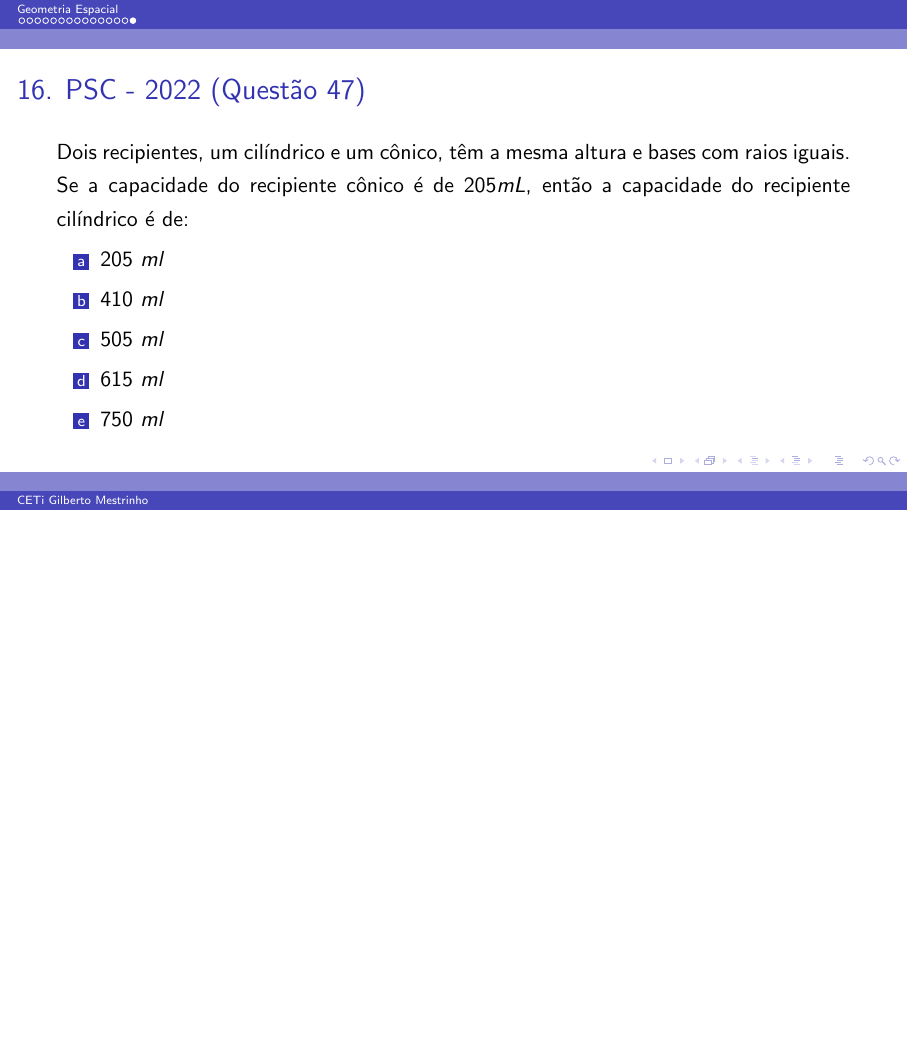
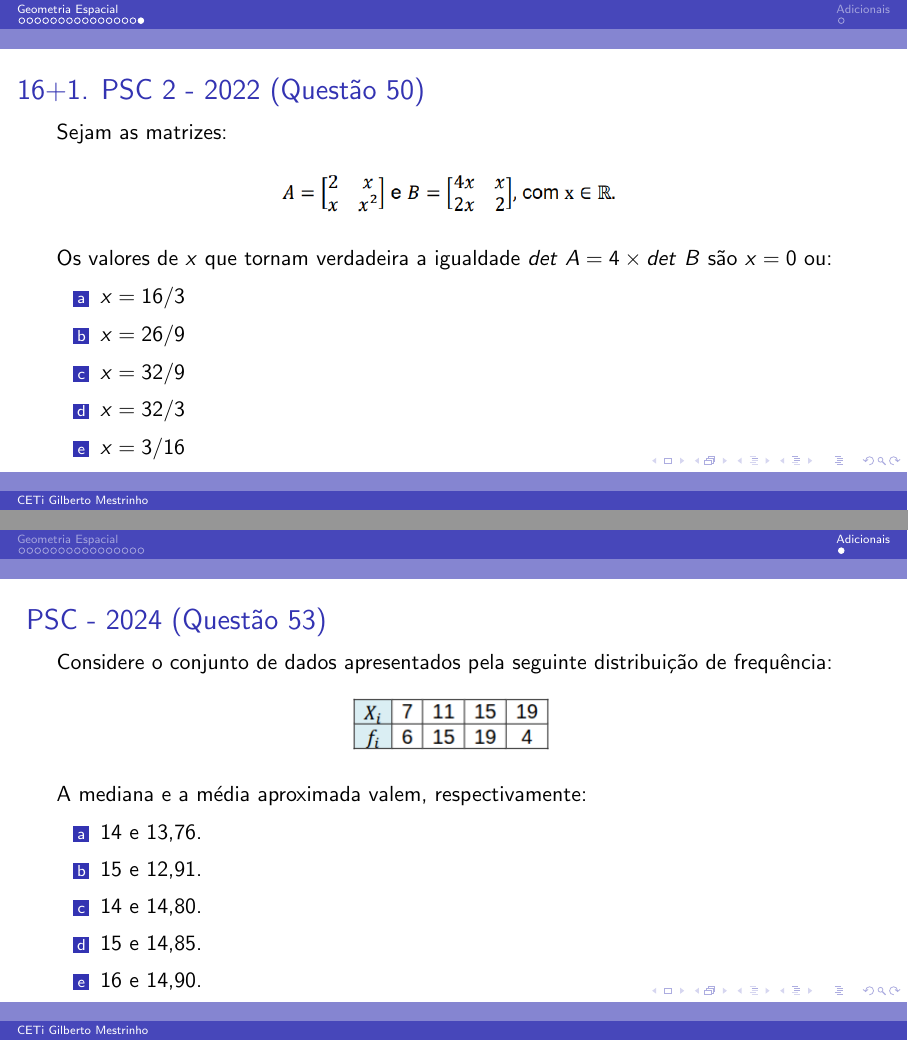
Before and after one commit to ovictorjo3/Material_Revisao_PSC, LaTeX slides (Revisão - PSC 3/main.tex): page 17 of 17 before the commit and pages 18 and 19 of 19 after it, the two joined at a grey line, the shorter picture padded with empty space. Compiled offline with pdfLaTeX.

Commit message:
atualização - questão adicional

```diff
--- a/Revisão - PSC 3/main.tex
+++ b/Revisão - PSC 3/main.tex
@@ -11,7 +11,7 @@
 \usepackage{textcomp}
 
 % Informações que serão inseridas no slide da capa:
-\title[CETi Gilberto Mestrinho]{Aulão de Revisão - Matemática - PSC}
+\title[CETi Gilberto Mestrinho]{Aulão de Revisão - Matemática - PSC 2}
 %\author[Prof. Joao Victor]{Prof. Joao Victor}
 %\institute[IFAM]{Instituto Federal do Amazonas}
 \date{6 de junho de 2025}
@@ -248,7 +247,7 @@
         \end{enumerate}
     \end{frame}
 
-    \begin{frame}{16. PSC  - 2022 (Questão 47)}
+    \begin{frame}{16. PSC 2 - 2022 (Questão 47)}
         Dois recipientes, um cilíndrico e um cônico, têm a mesma altura e bases com raios iguais. Se a capacidade do recipiente cônico é de $205 mL$, então a capacidade do recipiente cilíndrico é de:
 
         \begin{enumerate}[a]
@@ -261,4 +260,38 @@
         \end{enumerate}
     \end{frame}
 
+    \begin{frame}{16+1. PSC 2 - 2022 (Questão 50)}
+        Sejam as matrizes:
+
+        \begin{center}
+            \includegraphics[scale=0.5]{questãoPSC2022Q50.png}
+        \end{center} Os valores de $x$ que tornam verdadeira a igualdade $det\  A = 4 \times det\ B$ são $x=0$ ou:
+
+        \begin{enumerate}[a]
+            \item $x={16}/{3}$
+            \item $x={26}/{9}$
+            \item \vermelho{$x={32}/{9}$} %
+            \item $x={32}/{3}$
+            \item $x={3}/{16}$
+
+        \end{enumerate}
+    \end{frame}
+
+    \section{Adicionais}
+
+        \begin{frame}{ PSC  - 2024 (Questão 53)}
+        Considere o conjunto de dados apresentados pela seguinte distribuição de frequência:
+
+        \begin{center}
+            \includegraphics[scale=0.5]{ad1.png}
+        \end{center} A mediana e a média aproximada valem, respectivamente:
+        \begin{enumerate}[a]
+            \item 14 e 13,76.
+            \item \vermelho{15 e 12,91.}
+            \item 14 e 14,80.
+            \item 15 e 14,85.
+            \item 16 e 14,90.
+
+        \end{enumerate}
+    \end{frame}
 \end{document}
```
Also changed, not shown: Revisão - PSC 3/ad1.png (added), Revisão - PSC 3/main.pdf (deleted), Revisão - PSC 3/psc2.png (added), Revisão - PSC 3/main.tex (33 more changed lines), 9 other files. Lines whose indentation alone changed are shown as unchanged.
